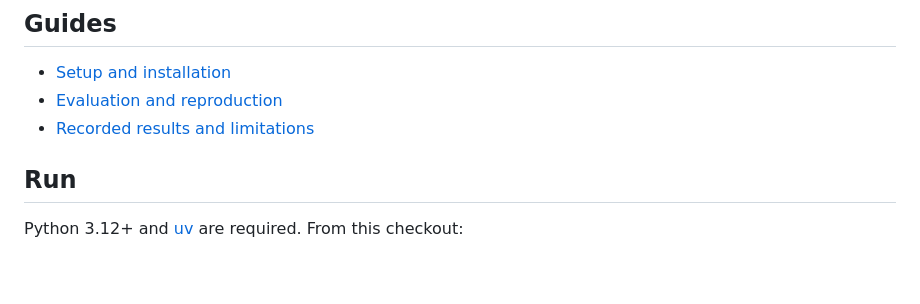
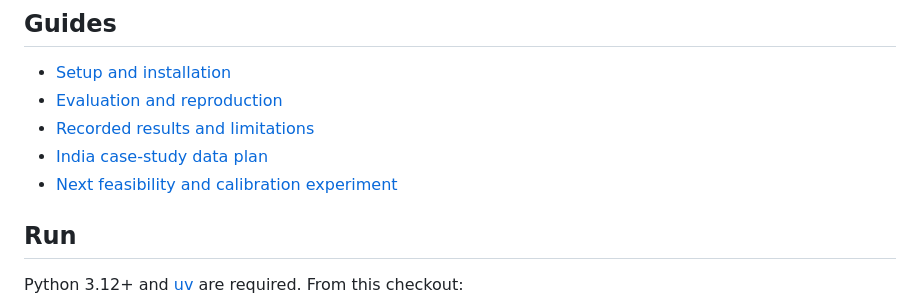
Before and after one commit to rishav76dev/DataAnalytics, a Markdown page: README.md, the part around the change. GitHub-like rendering; blank space fills up the shorter version.

Commit message:
Plan India case study and feasibility-first research follow-up

```diff
--- a/README.md
+++ b/README.md
@@ -9,6 +9,8 @@ A runnable Python research implementation for islanded **PV + wind + LFP-style b
 - [Setup and installation](SETUP.md)
 - [Evaluation and reproduction](EVALUATION.md)
 - [Recorded results and limitations](RESULTS.md)
+- [India case-study data plan](docs/india_case_study.md)
+- [Next feasibility and calibration experiment](docs/next_experiment.md)
 
 ## Run
 
```
Also changed, not shown: docs/india_case_study.md (added, +63 -0 lines), docs/next_experiment.md (added, +47 -0 lines).
